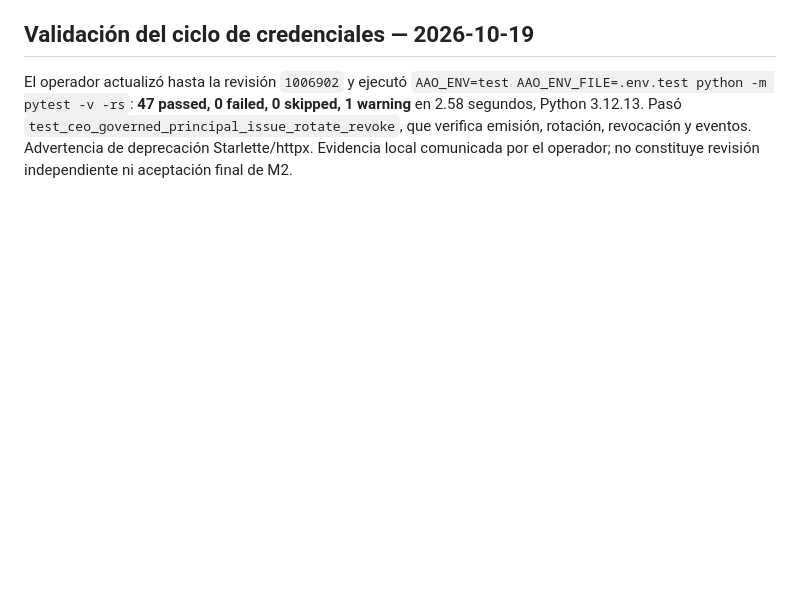
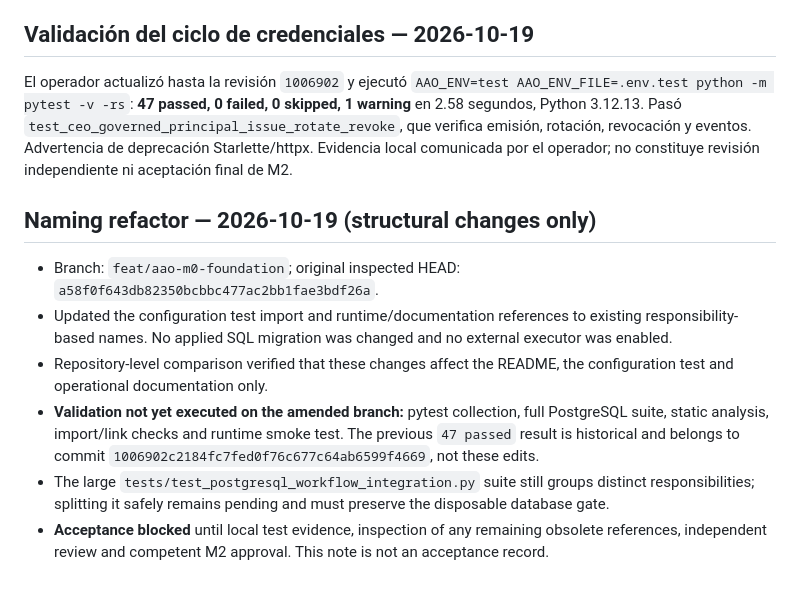
Before and after one commit to alessbarb/aao, a Markdown page: docs/VERIFICATION_EVIDENCE_REGISTER.md, the part around the change. GitHub-like rendering; blank space fills up the shorter version.

Commit message:
docs: record unverified naming-refactor checkpoint and remaining gates

```diff
--- a/docs/VERIFICATION_EVIDENCE_REGISTER.md
+++ b/docs/VERIFICATION_EVIDENCE_REGISTER.md
@@ -65,3 +65,12 @@ revisión.** La referencia verificada continúa siendo la suite de 46 pruebas.
 ## Validación del ciclo de credenciales — 2026-10-19
 
 El operador actualizó hasta la revisión `1006902` y ejecutó `AAO_ENV=test AAO_ENV_FILE=.env.test python -m pytest -v -rs`: **47 passed, 0 failed, 0 skipped, 1 warning** en 2.58 segundos, Python 3.12.13. Pasó `test_ceo_governed_principal_issue_rotate_revoke`, que verifica emisión, rotación, revocación y eventos. Advertencia de deprecación Starlette/httpx. Evidencia local comunicada por el operador; no constituye revisión independiente ni aceptación final de M2.
+
+## Naming refactor — 2026-10-19 (structural changes only)
+
+- Branch: `feat/aao-m0-foundation`; original inspected HEAD: `a58f0f643db82350bcbbc477ac2bb1fae3bdf26a`.
+- Updated the configuration test import and runtime/documentation references to existing responsibility-based names. No applied SQL migration was changed and no external executor was enabled.
+- Repository-level comparison verified that these changes affect the README, the configuration test and operational documentation only.
+- **Validation not yet executed on the amended branch:** pytest collection, full PostgreSQL suite, static analysis, import/link checks and runtime smoke test. The previous `47 passed` result is historical and belongs to commit `1006902c2184fc7fed0f76c677c64ab6599f4669`, not these edits.
+- The large `tests/test_postgresql_workflow_integration.py` suite still groups distinct responsibilities; splitting it safely remains pending and must preserve the disposable database gate.
+- **Acceptance blocked** until local test evidence, inspection of any remaining obsolete references, independent review and competent M2 approval. This note is not an acceptance record.
```
